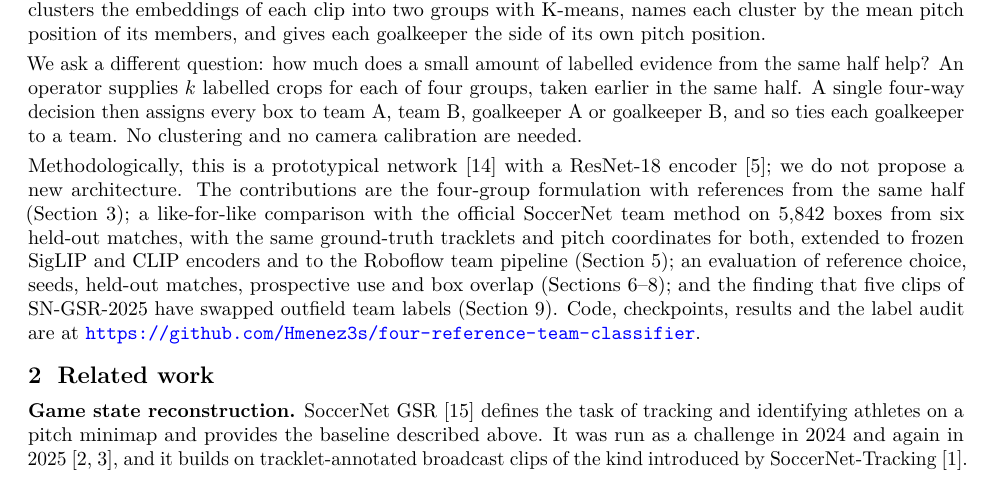
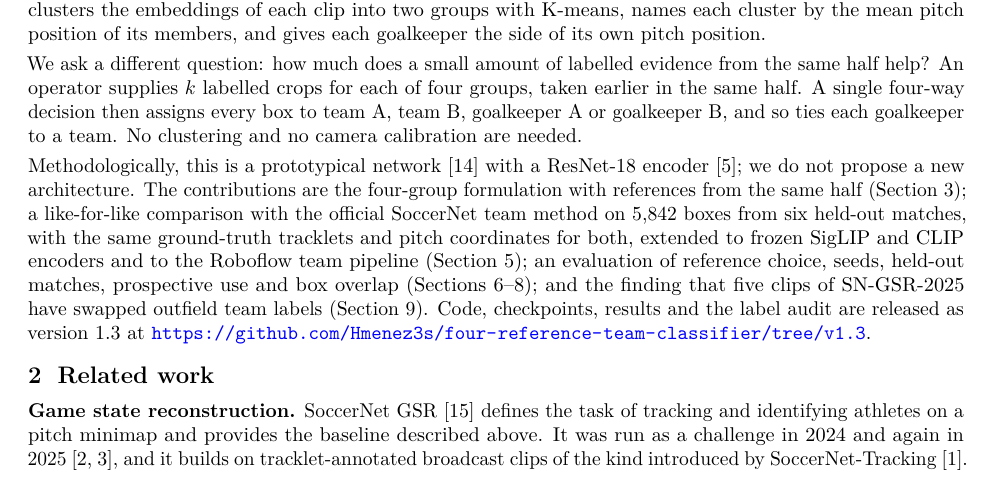
Before and after one commit to Hmenez3s/few-shot-team-goalkeeper-assignment, a LaTeX paper (paper/main.tex): part of page 1 of 9, cut so that both start at the same text. Compiled offline with pdfLaTeX.

Commit message:
docs(paper): cite release v1.3

```diff
--- a/paper/main.tex
+++ b/paper/main.tex
@@ -41,7 +41,7 @@ A broadcast analysis system must decide, for every player box, which team the pl
 
 We ask a different question: how much does a small amount of labelled evidence from the same half help? An operator supplies $k$ labelled crops for each of four groups, taken earlier in the same half. A single four-way decision then assigns every box to team A, team B, goalkeeper A or goalkeeper B, and so ties each goalkeeper to a team. No clustering and no camera calibration are needed.
 
-Methodologically, this is a prototypical network~\cite{snell2017prototypical} with a ResNet-18 encoder~\cite{he2016resnet}; we do not propose a new architecture. The contributions are the four-group formulation with references from the same half (Section~\ref{sec:method}); a like-for-like comparison with the official SoccerNet team method on 5,842 boxes from six held-out matches, with the same ground-truth tracklets and pitch coordinates for both, extended to frozen SigLIP and CLIP encoders and to the Roboflow team pipeline (Section~\ref{sec:results}); an evaluation of reference choice, seeds, held-out matches, prospective use and box overlap (Sections~\ref{sec:variance}--\ref{sec:errors}); and the finding that five clips of SN-GSR-2025 have swapped outfield team labels (Section~\ref{sec:audit}). Code, checkpoints, results and the label audit are at \url{https://github.com/Hmenez3s/four-reference-team-classifier}.
+Methodologically, this is a prototypical network~\cite{snell2017prototypical} with a ResNet-18 encoder~\cite{he2016resnet}; we do not propose a new architecture. The contributions are the four-group formulation with references from the same half (Section~\ref{sec:method}); a like-for-like comparison with the official SoccerNet team method on 5,842 boxes from six held-out matches, with the same ground-truth tracklets and pitch coordinates for both, extended to frozen SigLIP and CLIP encoders and to the Roboflow team pipeline (Section~\ref{sec:results}); an evaluation of reference choice, seeds, held-out matches, prospective use and box overlap (Sections~\ref{sec:variance}--\ref{sec:errors}); and the finding that five clips of SN-GSR-2025 have swapped outfield team labels (Section~\ref{sec:audit}). Code, checkpoints, results and the label audit are released as version 1.3 at \url{https://github.com/Hmenez3s/four-reference-team-classifier/tree/v1.3}.
 
 \section{Related work}
 
```
Also changed, not shown: paper/main.pdf.
